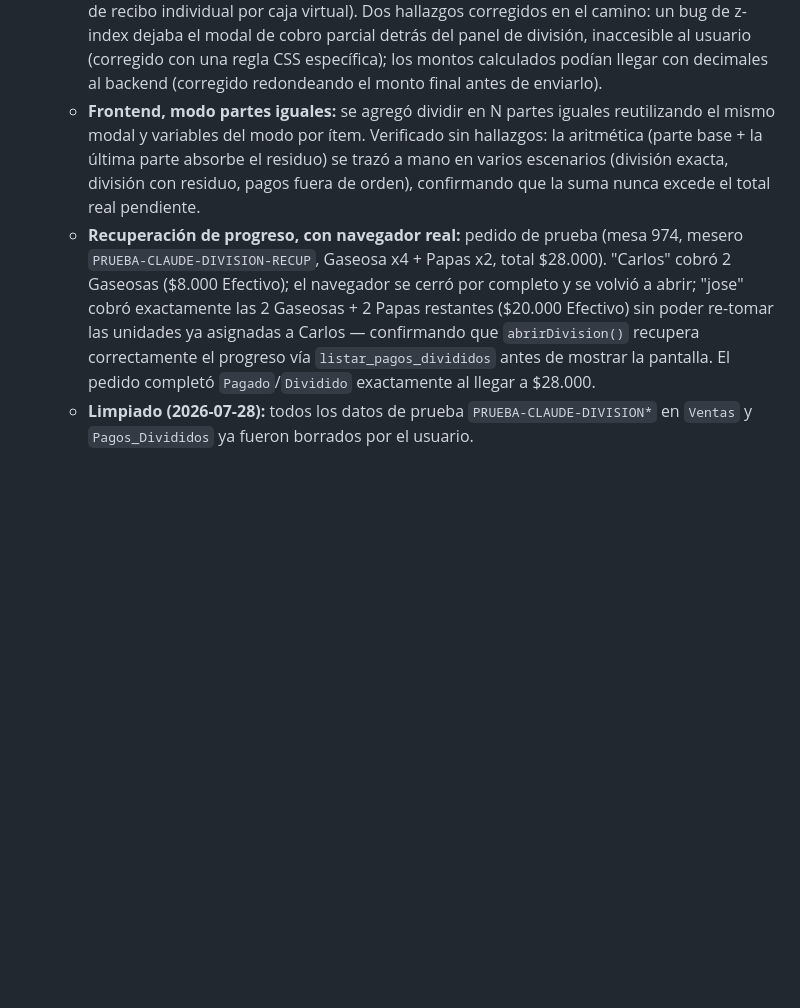
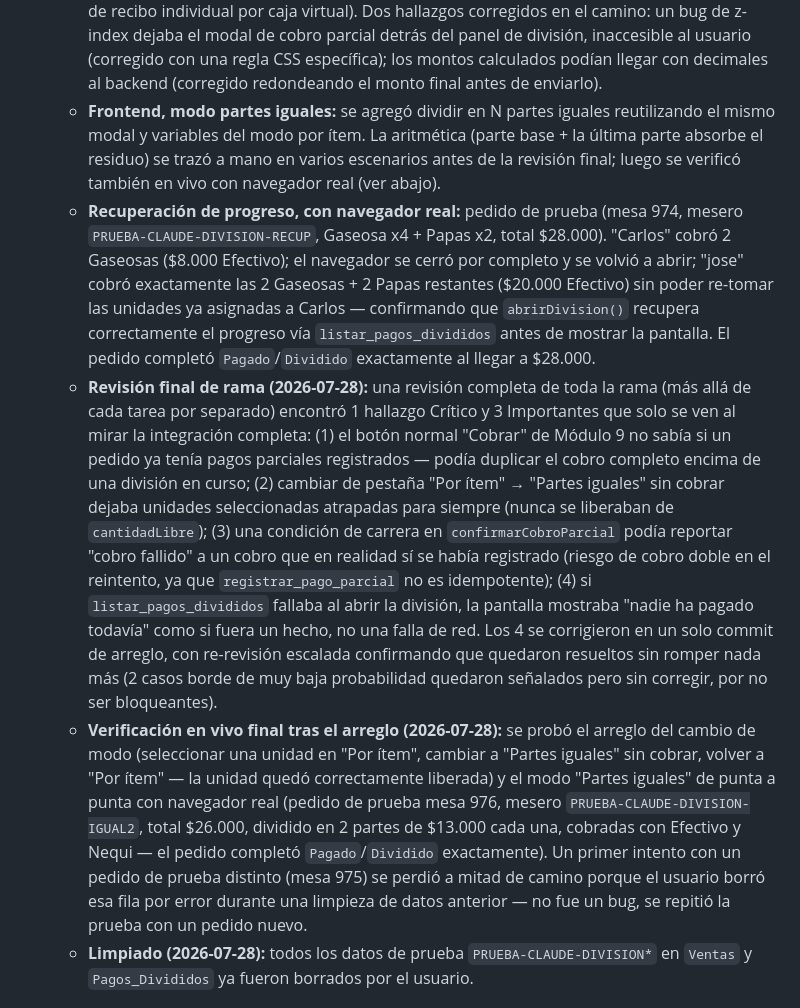
Before and after one commit to jcdondeelgordo-bit/MenuDigital, a Markdown page: Gestion_Proyecto/03-seguimiento/ESTADO.md, the part around the change. Rendered like a GitHub page; blank space fills up the shorter version.

Commit message:
docs: registrar hallazgos y arreglos de la revisión final + verificación en vivo de partes iguales

```diff
--- a/Gestion_Proyecto/03-seguimiento/ESTADO.md
+++ b/Gestion_Proyecto/03-seguimiento/ESTADO.md
@@ -81,8 +81,10 @@
 - **`registrar_pago_parcial`/`listar_pagos_divididos` (Módulo 4, División de cuenta) verificados en vivo (2026-07-28), en tres rondas — backend por curl, frontend con navegador real, y recuperación de progreso tras cerrar y reabrir:**
   - **Backend por curl:** pedido de prueba real (mesa 971, mesero `PRUEBA-CLAUDE-DIVISION`, 3 ítems incluyendo uno con cantidad 3) dividido en 2 cobros parciales ($34.000 Efectivo + $20.000 Nequi, total $54.000); un intento de cobrar de más fue rechazado correctamente (`ok:false`); el pedido pasó a `Pagado`/`Dividido` en `Ventas` solo al completarse la segunda parte; `listar_pagos_divididos` devolvió las 2 partes con su detalle.
   - **Frontend, modo por ítem:** se agregó la vista "Dividir cuenta" a `caja.html` (steppers por unidad de producto, modal de cobro parcial reutilizando el patrón de Módulo 9, impresión de recibo individual por caja virtual). Dos hallazgos corregidos en el camino: un bug de z-index dejaba el modal de cobro parcial detrás del panel de división, inaccesible al usuario (corregido con una regla CSS específica); los montos calculados podían llegar con decimales al backend (corregido redondeando el monto final antes de enviarlo).
-  - **Frontend, modo partes iguales:** se agregó dividir en N partes iguales reutilizando el mismo modal y variables del modo por ítem. Verificado sin hallazgos: la aritmética (parte base + la última parte absorbe el residuo) se trazó a mano en varios escenarios (división exacta, división con residuo, pagos fuera de orden), confirmando que la suma nunca excede el total real pendiente.
+  - **Frontend, modo partes iguales:** se agregó dividir en N partes iguales reutilizando el mismo modal y variables del modo por ítem. La aritmética (parte base + la última parte absorbe el residuo) se trazó a mano en varios escenarios antes de la revisión final; luego se verificó también en vivo con navegador real (ver abajo).
   - **Recuperación de progreso, con navegador real:** pedido de prueba (mesa 974, mesero `PRUEBA-CLAUDE-DIVISION-RECUP`, Gaseosa x4 + Papas x2, total $28.000). "Carlos" cobró 2 Gaseosas ($8.000 Efectivo); el navegador se cerró por completo y se volvió a abrir; "jose" cobró exactamente las 2 Gaseosas + 2 Papas restantes ($20.000 Efectivo) sin poder re-tomar las unidades ya asignadas a Carlos — confirmando que `abrirDivision()` recupera correctamente el progreso vía `listar_pagos_divididos` antes de mostrar la pantalla. El pedido completó `Pagado`/`Dividido` exactamente al llegar a $28.000.
+  - **Revisión final de rama (2026-07-28):** una revisión completa de toda la rama (más allá de cada tarea por separado) encontró 1 hallazgo Crítico y 3 Importantes que solo se ven al mirar la integración completa: (1) el botón normal "Cobrar" de Módulo 9 no sabía si un pedido ya tenía pagos parciales registrados — podía duplicar el cobro completo encima de una división en curso; (2) cambiar de pestaña "Por ítem" → "Partes iguales" sin cobrar dejaba unidades seleccionadas atrapadas para siempre (nunca se liberaban de `cantidadLibre`); (3) una condición de carrera en `confirmarCobroParcial` podía reportar "cobro fallido" a un cobro que en realidad sí se había registrado (riesgo de cobro doble en el reintento, ya que `registrar_pago_parcial` no es idempotente); (4) si `listar_pagos_divididos` fallaba al abrir la división, la pantalla mostraba "nadie ha pagado todavía" como si fuera un hecho, no una falla de red. Los 4 se corrigieron en un solo commit de arreglo, con re-revisión escalada confirmando que quedaron resueltos sin romper nada más (2 casos borde de muy baja probabilidad quedaron señalados pero sin corregir, por no ser bloqueantes).
+  - **Verificación en vivo final tras el arreglo (2026-07-28):** se probó el arreglo del cambio de modo (seleccionar una unidad en "Por ítem", cambiar a "Partes iguales" sin cobrar, volver a "Por ítem" — la unidad quedó correctamente liberada) y el modo "Partes iguales" de punta a punta con navegador real (pedido de prueba mesa 976, mesero `PRUEBA-CLAUDE-DIVISION-IGUAL2`, total $26.000, dividido en 2 partes de $13.000 cada una, cobradas con Efectivo y Nequi — el pedido completó `Pagado`/`Dividido` exactamente). Un primer intento con un pedido de prueba distinto (mesa 975) se perdió a mitad de camino porque el usuario borró esa fila por error durante una limpieza de datos anterior — no fue un bug, se repitió la prueba con un pedido nuevo.
   - **Limpiado (2026-07-28):** todos los datos de prueba `PRUEBA-CLAUDE-DIVISION*` en `Ventas` y `Pagos_Divididos` ya fueron borrados por el usuario.
 
 ## Backend de Apps Script desplegado y verificado (2026-07-21)
```
Also changed, not shown: Gestion_Proyecto/01-modulos/modulo-4-division-cuenta.md (+2 -2 lines).
